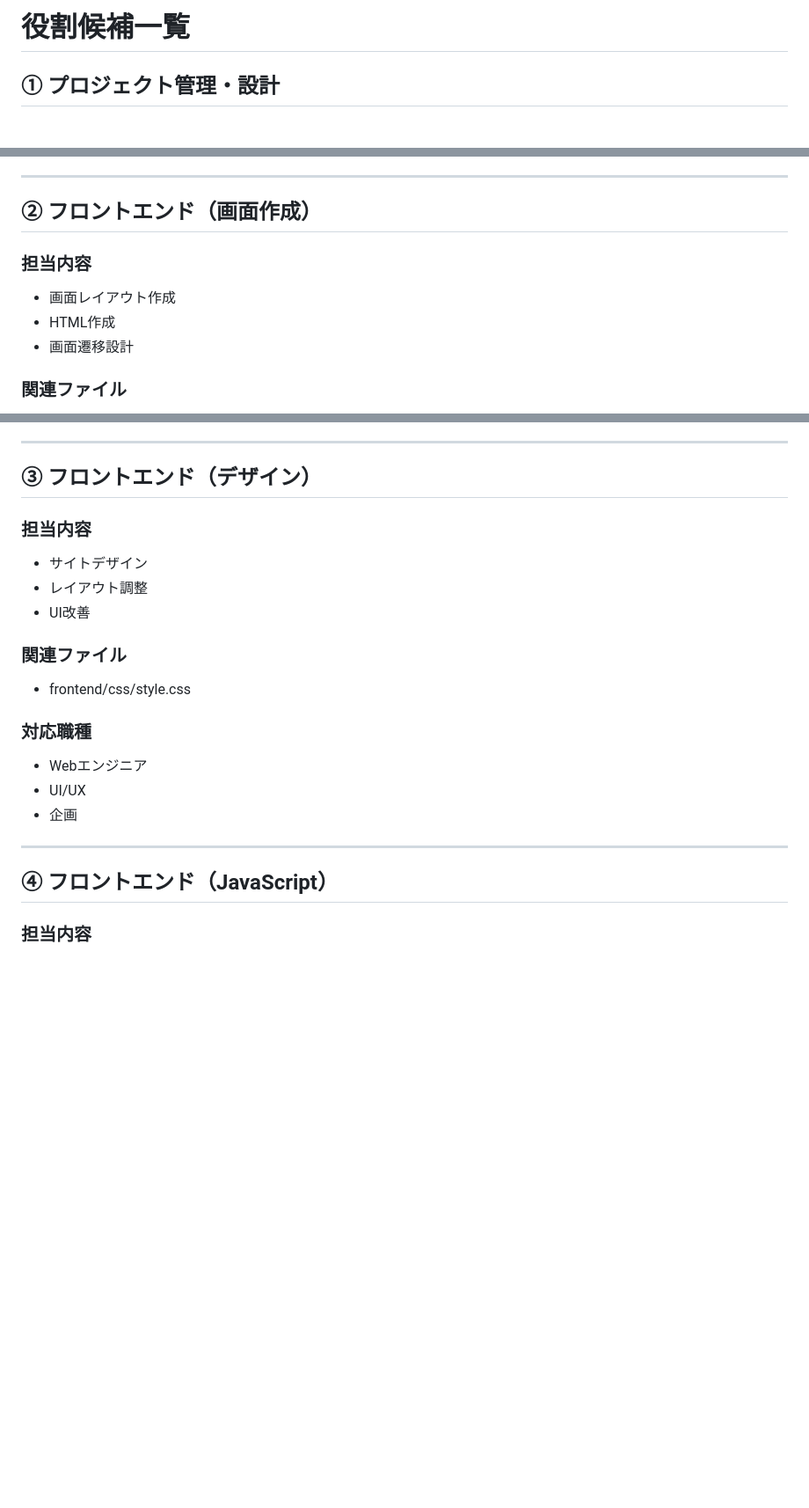
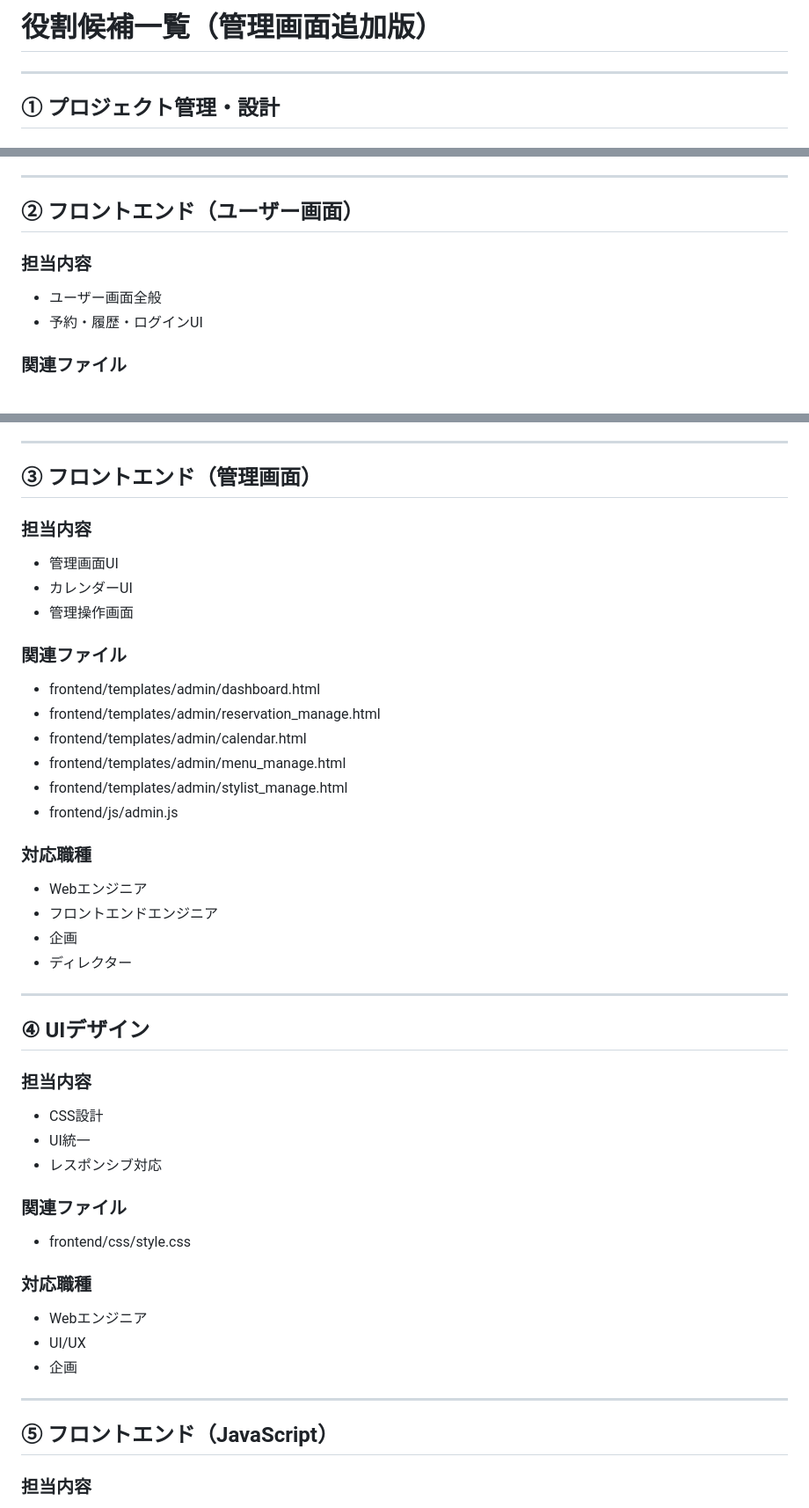
Before and after one commit to Nacky000/salon-booking-system, a Markdown page: docs/task_assignment.md, 3 parts joined by grey strips. Shown at 88% size. Rendered like a GitHub page; blank space fills up the shorter version.

Commit message:
管理画面追加

```diff
--- a/docs/task_assignment.md
+++ b/docs/task_assignment.md
@@ -1,4 +1,6 @@
-# 役割候補一覧
+# 役割候補一覧（管理画面追加版）
+
+---
 
 ## ① プロジェクト管理・設計
 
@@ -28,13 +30,12 @@
 
 ---
 
-## ② フロントエンド（画面作成）
+## ② フロントエンド（ユーザー画面）
 
 ### 担当内容
 
-* 画面レイアウト作成
-* HTML作成
-* 画面遷移設計
+* ユーザー画面全般
+* 予約・履歴・ログインUI
 
 ### 関連ファイル
 
@@ -54,13 +55,39 @@
 
 ---
 
-## ③ フロントエンド（デザイン）
+## ③ フロントエンド（管理画面）
 
 ### 担当内容
 
-* サイトデザイン
-* レイアウト調整
-* UI改善
+* 管理画面UI
+* カレンダーUI
+* 管理操作画面
+
+### 関連ファイル
+
+* frontend/templates/admin/dashboard.html
+* frontend/templates/admin/reservation_manage.html
+* frontend/templates/admin/calendar.html
+* frontend/templates/admin/menu_manage.html
+* frontend/templates/admin/stylist_manage.html
+* frontend/js/admin.js
+
+### 対応職種
+
+* Webエンジニア
+* フロントエンドエンジニア
+* 企画
+* ディレクター
+
+---
+
+## ④ UIデザイン
+
+### 担当内容
+
+* CSS設計
+* UI統一
+* レスポンシブ対応
 
 ### 関連ファイル
 
@@ -74,7 +101,7 @@
 
 ---
 
-## ④ フロントエンド（JavaScript）
+## ⑤ フロントエンド（JavaScript）
 
 ### 担当内容
 
```
Also changed, not shown: other parts of docs/task_assignment.md (+32 -6 lines), docs/system_design.md (+57 -4 lines).
